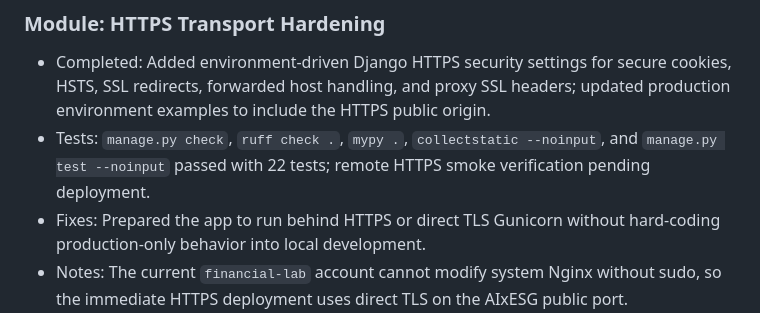
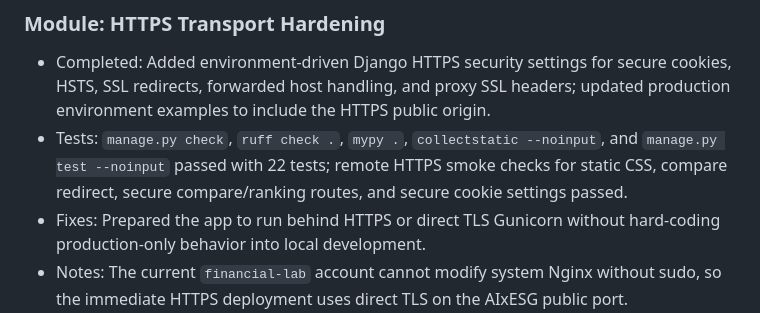
Before and after one commit to tanalex0228-hash/AIxESG-project, a Markdown page: esg_ai_platform/docs/development_log.md, the part around the change. Drawn GitHub-style.

Commit message:
docs: record https deployment verification

```diff
--- a/esg_ai_platform/docs/development_log.md
+++ b/esg_ai_platform/docs/development_log.md
@@ -152,6 +152,6 @@
 ### Module: HTTPS Transport Hardening
 
 - Completed: Added environment-driven Django HTTPS security settings for secure cookies, HSTS, SSL redirects, forwarded host handling, and proxy SSL headers; updated production environment examples to include the HTTPS public origin.
-- Tests: `manage.py check`, `ruff check .`, `mypy .`, `collectstatic --noinput`, and `manage.py test --noinput` passed with 22 tests; remote HTTPS smoke verification pending deployment.
+- Tests: `manage.py check`, `ruff check .`, `mypy .`, `collectstatic --noinput`, and `manage.py test --noinput` passed with 22 tests; remote HTTPS smoke checks for static CSS, compare redirect, secure compare/ranking routes, and secure cookie settings passed.
 - Fixes: Prepared the app to run behind HTTPS or direct TLS Gunicorn without hard-coding production-only behavior into local development.
 - Notes: The current `financial-lab` account cannot modify system Nginx without sudo, so the immediate HTTPS deployment uses direct TLS on the AIxESG public port.
```
